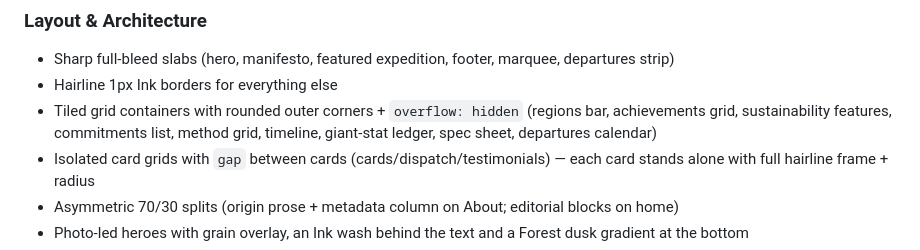
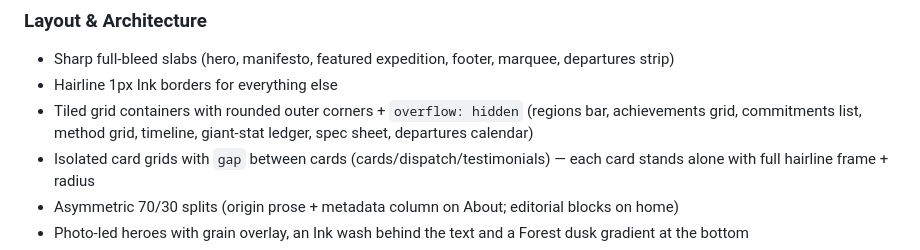
Before and after one commit to sergiu-sa/adventure_trails_hikes, a Markdown page: README.md, the part around the change. Rendered like a GitHub page.

Commit message:
docs(readme): drop the sustainability features grid from the tiled-grids list

```diff
--- a/README.md
+++ b/README.md
@@ -101,7 +101,7 @@ Headlines on every page (and major sections) are numbered with a `01 /` prefix i
 
 - Sharp full-bleed slabs (hero, manifesto, featured expedition, footer, marquee, departures strip)
 - Hairline 1px Ink borders for everything else
-- Tiled grid containers with rounded outer corners + `overflow: hidden` (regions bar, achievements grid, sustainability features, commitments list, method grid, timeline, giant-stat ledger, spec sheet, departures calendar)
+- Tiled grid containers with rounded outer corners + `overflow: hidden` (regions bar, achievements grid, commitments list, method grid, timeline, giant-stat ledger, spec sheet, departures calendar)
 - Isolated card grids with `gap` between cards (cards/dispatch/testimonials) — each card stands alone with full hairline frame + radius
 - Asymmetric 70/30 splits (origin prose + metadata column on About; editorial blocks on home)
 - Photo-led heroes with grain overlay, an Ink wash behind the text and a Forest dusk gradient at the bottom
```
